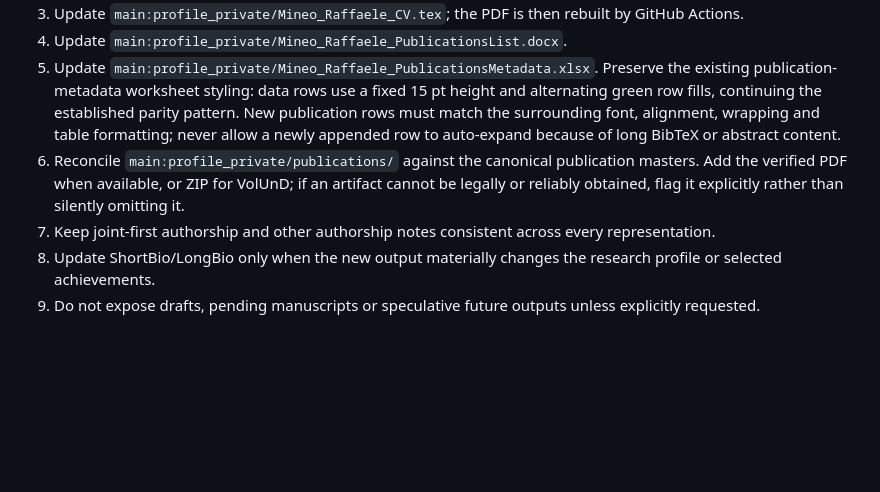
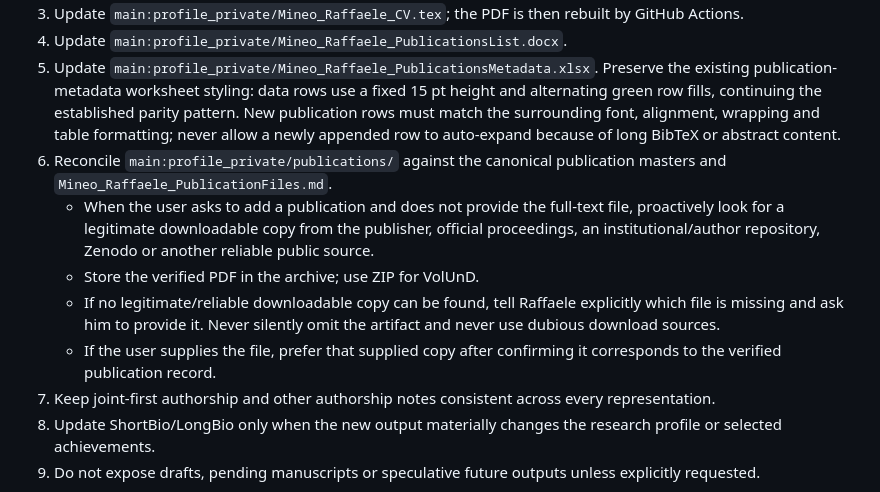
Before and after one commit to IngRaffaeleMineo/IngRaffaeleMineo.github.io, a Markdown page: profile_private/Mineo_Raffaele_ProfileSync.md, the part around one of its changes. Drawn GitHub-style; blank space fills up the shorter version.

```diff
--- a/profile_private/Mineo_Raffaele_ProfileSync.md
+++ b/profile_private/Mineo_Raffaele_ProfileSync.md
@@ -51,7 +63,11 @@ Whenever a publication or scholarly output is added, corrected or removed:
 4. Update `main:profile_private/Mineo_Raffaele_PublicationsList.docx`.
 5. Update `main:profile_private/Mineo_Raffaele_PublicationsMetadata.xlsx`.
    Preserve the existing publication-metadata worksheet styling: data rows use a fixed 15 pt height and alternating green row fills, continuing the established parity pattern. New publication rows must match the surrounding font, alignment, wrapping and table formatting; never allow a newly appended row to auto-expand because of long BibTeX or abstract content.
-6. Reconcile `main:profile_private/publications/` against the canonical publication masters. Add the verified PDF when available, or ZIP for VolUnD; if an artifact cannot be legally or reliably obtained, flag it explicitly rather than silently omitting it.
+6. Reconcile `main:profile_private/publications/` against the canonical publication masters and `Mineo_Raffaele_PublicationFiles.md`.
+   - When the user asks to add a publication and does not provide the full-text file, proactively look for a legitimate downloadable copy from the publisher, official proceedings, an institutional/author repository, Zenodo or another reliable public source.
+   - Store the verified PDF in the archive; use ZIP for VolUnD.
+   - If no legitimate/reliable downloadable copy can be found, tell Raffaele explicitly which file is missing and ask him to provide it. Never silently omit the artifact and never use dubious download sources.
+   - If the user supplies the file, prefer that supplied copy after confirming it corresponds to the verified publication record.
 7. Keep joint-first authorship and other authorship notes consistent across every representation.
 8. Update ShortBio/LongBio only when the new output materially changes the research profile or selected achievements.
 9. Do not expose drafts, pending manuscripts or speculative future outputs unless explicitly requested.
```
Also changed, not shown: other parts of profile_private/Mineo_Raffaele_ProfileSync.md (+36 -0 lines).
